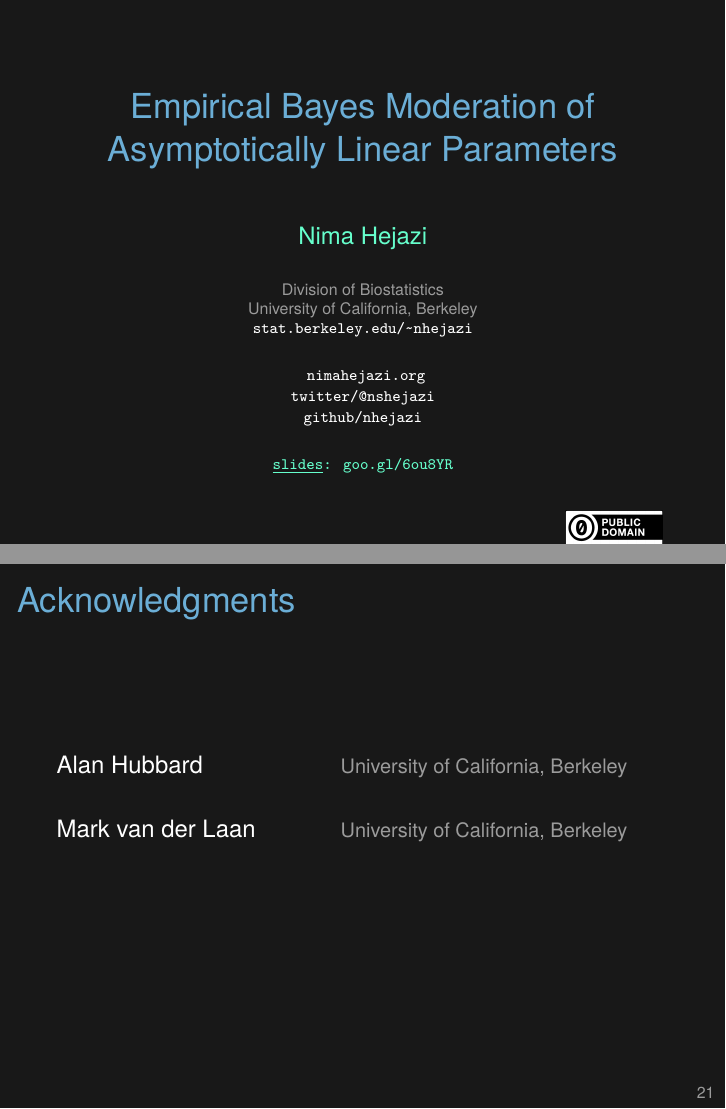
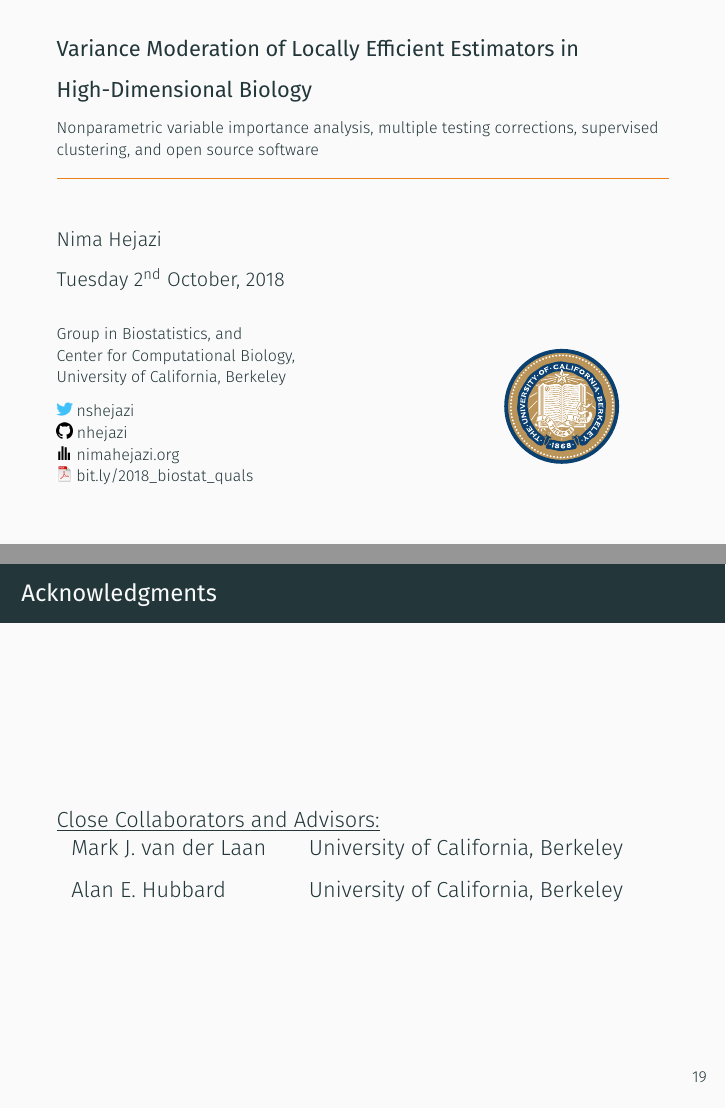
Before and after one commit to nhejazi/talk_biotmle, LaTeX slides (2018_ph298seminar_biotmle.tex): pages 1 and 63 of 64 before the commit and pages 1 and 28 of 29 after it, joined at a grey line. Compiled offline with XeLaTeX.

Commit message:
update for noontime talk

```diff
--- a/2018_ccbretreat_biotmle.tex
+++ b/2018_ph298seminar_biotmle.tex
@@ -33,12 +83,31 @@
 
 % title info
-\title{Empirical Bayes Moderation of Asymptotically Linear Parameters}
-\author{\href{http://nimahejazi.org}{Nima Hejazi}}
-\institute{Division of Biostatistics \\
-           University of California, Berkeley \\
-           \href{https://www.stat.berkeley.edu/~nhejazi}
-             {\tt \scriptsize \color{foreground} stat.berkeley.edu/\textasciitilde{}nhejazi}
-          }
-\date{
-  \href{http://nimahejazi.org}
-      {\tt \scriptsize \color{foreground} nimahejazi.org}
+\title{\normalsize Variance Moderation of Locally Efficient Estimators in
+  High-Dimensional Biology}
+
+\subtitle{\scriptsize Nonparametric variable importance analysis, multiple
+  testing corrections, supervised clustering, and open source software\\[-10pt]}
+
+\author{\href{https://nimahejazi.org}{Nima Hejazi}\\[-10pt]}
+
+\institute{
+  \begin{figure}[!htb]
+    \centering
+    \begin{minipage}{.65\textwidth}
+        Group in Biostatistics, and \\
+        Center for Computational Biology, \\
+        University of California, Berkeley \\[6pt]
+        \includegraphics[scale=0.12]{twitter-icon.png}
+          \href{https://twitter.com/nshejazi}{nshejazi} \\
+        \includegraphics[scale=0.09]{github-icon.png}
+          \href{https://github.com/nhejazi}{nhejazi} \\
+        \includegraphics[scale=0.12]{homepage.png}
+          \href{https://nimahejazi.org}{nimahejazi.org} \\
+        \includegraphics[scale=0.12]{pdf-icon.png}
+          \href{https://bit.ly/2018\_biostat\_quals}{bit.ly/2018\_biostat\_quals}
+    \end{minipage}%
+    \begin{minipage}{0.35\textwidth}
+      \centering
+      \includegraphics[height=0.80in,width=0.80in]{ucberkeleyseal_874_540.eps}
+    \end{minipage}
+  \end{figure}
@@ -53,22 +119,10 @@
 
 \begin{document}
 
-% title slide
-{
-\setbeamertemplate{footline}{} % no page number here
-\frame{
+\begin{frame}[noframenumbering]
+  \thispagestyle{empty}
   \titlepage
+\end{frame}
 
-  \vspace{-2em}
+%%%%%%%%%%%%%%%%%%%%%%%%%%%%%%%%%%%%%%%%%%%%%%%%%%%%%%%%%%%%%%%%%%%%%%%%%%%%%%%%
 
-  \centerline{\href{https://goo.gl/6ou8YR}{\tt \scriptsize \underline{slides}: goo.gl/6ou8YR}}
-
-  \vfill \hfill \includegraphics[height=6mm]{Figs/cc-zero.png} \vspace*{-0.75cm}
-
-  \note{These are slides for a talk given most recently at the Division of
-    Biostatistics seminar series, at the University of California, Berkeley on
-    20 March 2017.
-
-    Source: {\tt https://github.com/nhejazi/talk\_biotmle} \\
-    Slides: {\tt https://goo.gl/r3zsu6} \\
-    With notes: {\tt https://goo.gl/6ou8YR}
@@ -523,38 +590,35 @@
 \note{It's always good to include a summary.}
 \end{frame}
 
+%%%%%%%%%%%%%%%%%%%%%%%%%%%%%%%%%%%%%%%%%%%%%%%%%%%%%%%%%%%%%%%%%%%%%%%%%%%%%%%%
 
+\begin{frame}[c,allowframebreaks]{}
 
-\begin{frame}[c,allowframebreaks]{References}
+\small
 \bibliographystyle{apalike}
 \nocite{*}
 \bibliography{references}
 
 \end{frame}
 
+%%%%%%%%%%%%%%%%%%%%%%%%%%%%%%%%%%%%%%%%%%%%%%%%%%%%%%%%%%%%%%%%%%%%%%%%%%%%%%%%
 
+\begin{frame}{Acknowledgments}
 
-\begin{frame}[c]{Acknowledgments}
-\vspace{10pt}
-\begin{tabular}{@{}l@{\hspace{1.5cm}}l@{}}
-Alan Hubbard & \footnotesize \lolit University of California, Berkeley \\
-\\[0.5ex]
-Mark van der Laan & \footnotesize \lolit University of California, Berkeley \\
+\vspace{20pt}
 
-%\\[2ex]
-
-%Collaborator, the first & \footnotesize \lolit University or Institution 2 \\
-%Collaborator, the second & \footnotesize \lolit University or Institution 2 \\
+\underline{Close Collaborators and Advisors:}\\
+\hspace{0.15cm}
+\begin{tabular}{@{}l@{\hspace{0.75cm}}l@{\vspace{0.5em}}}
+  Mark J.~van der Laan & University of California,
+    Berkeley \\
+  Alan E.~Hubbard & University of California,
+    Berkeley
 \end{tabular}
 
-\vspace{10mm}
-
-%NIH - funding source ?
-
-\note{This was all made possible by generous advising and collaboration.}
 \end{frame}
 
-
+%%%%%%%%%%%%%%%%%%%%%%%%%%%%%%%%%%%%%%%%%%%%%%%%%%%%%%%%%%%%%%%%%%%%%%%%%%%%%%%%
 
 \begin{frame}[c]{}
 
```
Also changed, not shown: 2018_ph298seminar_biotmle_withnotes.tex (renamed from 2018_ccbretreat_biotmle_withnotes.tex), Figs/berkeley_seal-bw.png (added), Figs/berkeley_seal-color.png (added), Figs/github-icon.png (added), Figs/homepage.png (added), Figs/pdf-icon.png (added), Figs/twitter-icon.png (added), Figs/ucberkeleyseal_874_540.eps (added), Makefile, 2018_ph298seminar_biotmle.tex (200 more changed lines).
